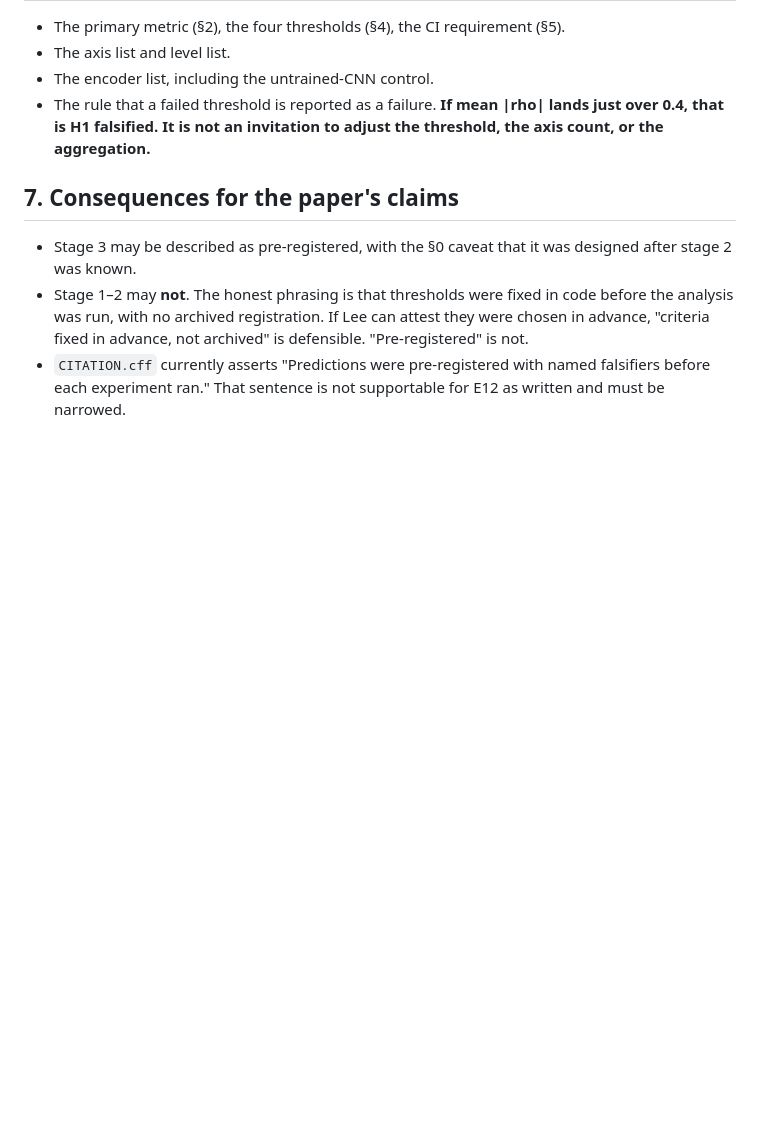
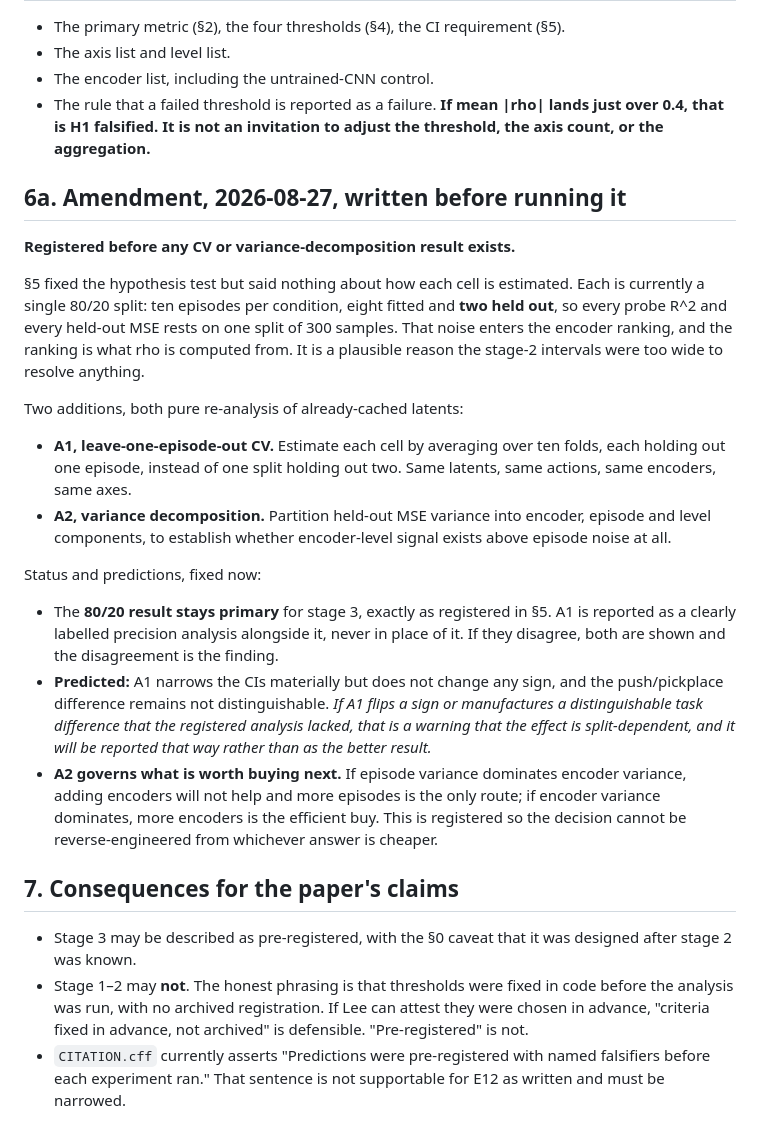
Before and after one commit to LeeMarshall1113/jetspace-imitation-learning, a Markdown page: docs/prereg-e12-stage3.md, the part around the change. Drawn GitHub-style; blank space fills up the shorter version.

Commit message:
Amend the stage-3 registration before running the precision analysis
Every cell is currently one 80/20 split: ten episodes, eight fitted, two held
out. So each probe R^2 and each held-out MSE rests on a single split of 300
samples, and that noise propagates into the encoder ranking that rho is
computed from. Plausibly why the stage-2 intervals were too wide to resolve
the task difference.

Registers two pure re-analyses of already-cached latents, with predictions
fixed before either is run: leave-one-episode-out CV, and a variance
decomposition over encoder/episode/level.

The 80/20 result stays primary. CV is a labelled precision analysis, not a
replacement -- and if CV flips a sign or manufactures a distinguishable task
difference the registered analysis lacked, that is evidence the effect is
split-dependent, not evidence for the better-looking number.

The variance decomposition is registered because it decides where to spend
next: more encoders only helps if encoder variance dominates episode variance.
Fixing that rule now stops the decision being reverse-engineered from whichever
answer turns out cheaper.

Co-Authored-By: Claude Opus 5 <noreply@anthropic.com>

```diff
--- a/docs/prereg-e12-stage3.md
+++ b/docs/prereg-e12-stage3.md
@@ -136,6 +136,43 @@ reported, with the reason, never silently dropped.
   lands just over 0.4, that is H1 falsified. It is not an invitation to adjust
   the threshold, the axis count, or the aggregation.**
 
+## 6a. Amendment, 2026-08-27, written before running it
+
+**Registered before any CV or variance-decomposition result exists.**
+
+§5 fixed the hypothesis test but said nothing about how each cell is estimated.
+Each is currently a single 80/20 split: ten episodes per condition, eight fitted
+and **two held out**, so every probe R^2 and every held-out MSE rests on one
+split of 300 samples. That noise enters the encoder ranking, and the ranking is
+what rho is computed from. It is a plausible reason the stage-2 intervals were
+too wide to resolve anything.
+
+Two additions, both pure re-analysis of already-cached latents:
+
+- **A1, leave-one-episode-out CV.** Estimate each cell by averaging over ten
+  folds, each holding out one episode, instead of one split holding out two.
+  Same latents, same actions, same encoders, same axes.
+- **A2, variance decomposition.** Partition held-out MSE variance into encoder,
+  episode and level components, to establish whether encoder-level signal
+  exists above episode noise at all.
+
+Status and predictions, fixed now:
+
+- The **80/20 result stays primary** for stage 3, exactly as registered in §5.
+  A1 is reported as a clearly labelled precision analysis alongside it, never
+  in place of it. If they disagree, both are shown and the disagreement is the
+  finding.
+- **Predicted:** A1 narrows the CIs materially but does not change any sign,
+  and the push/pickplace difference remains not distinguishable. *If A1 flips a
+  sign or manufactures a distinguishable task difference that the registered
+  analysis lacked, that is a warning that the effect is split-dependent, and it
+  will be reported that way rather than as the better result.*
+- **A2 governs what is worth buying next.** If episode variance dominates
+  encoder variance, adding encoders will not help and more episodes is the only
+  route; if encoder variance dominates, more encoders is the efficient buy.
+  This is registered so the decision cannot be reverse-engineered from
+  whichever answer is cheaper.
+
 ## 7. Consequences for the paper's claims
 
 - Stage 3 may be described as pre-registered, with the §0 caveat that it was
```
